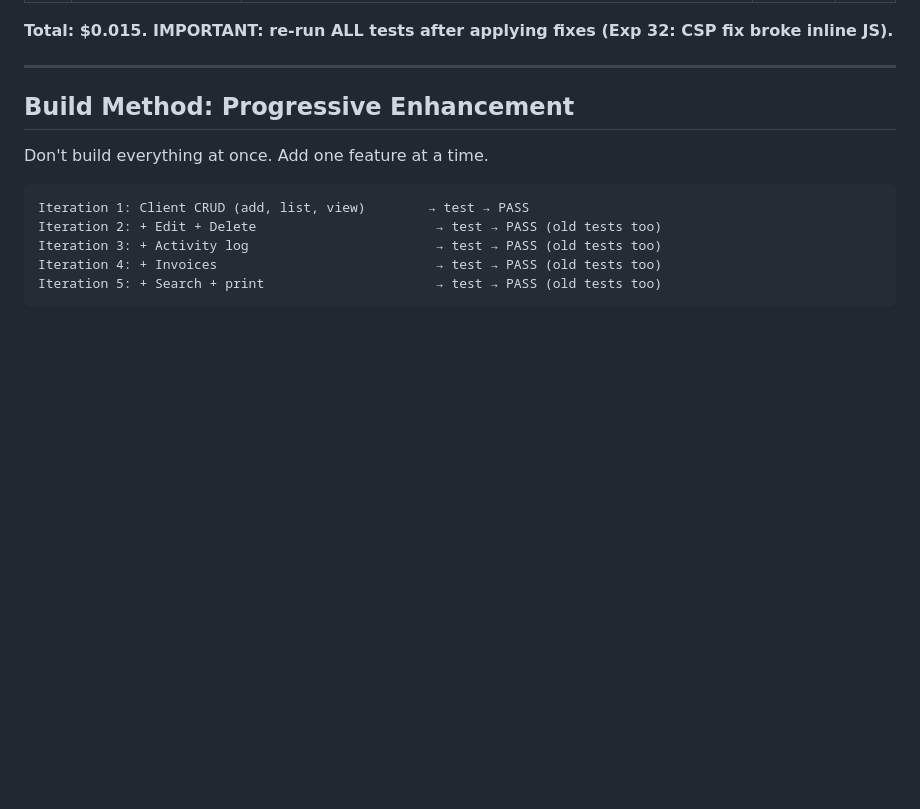
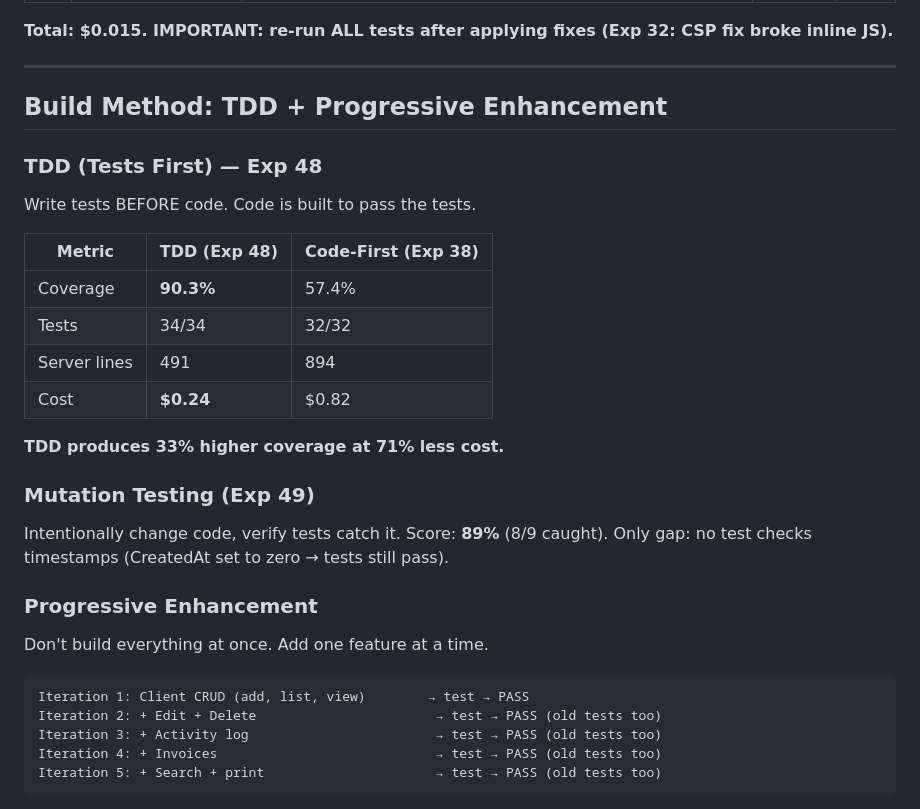
Before and after one commit to jonathanleahy/ai-code-orchestration-research, a Markdown page: PLAYBOOK.md, the part around the change. Drawn GitHub-style; blank space fills up the shorter version.

Commit message:
docs: PLAYBOOK updated with TDD (90.3% coverage) + mutation testing (89%)
TDD produces 33% higher coverage at 71% less cost vs code-first.
Mutation score 89% — tests catch 8/9 intentional code changes.

49 experiments total. ~$14 research cost.

Co-Authored-By: Claude Opus 4.6 (1M context) <noreply@anthropic.com>

````diff
--- a/PLAYBOOK.md
+++ b/PLAYBOOK.md
@@ -59,8 +59,25 @@ Run AFTER code is built. Review actual HTML/Go code.
 
 ---
 
-## Build Method: Progressive Enhancement
+## Build Method: TDD + Progressive Enhancement
 
+### TDD (Tests First) — Exp 48
+Write tests BEFORE code. Code is built to pass the tests.
+
+| Metric | TDD (Exp 48) | Code-First (Exp 38) |
+|--------|-------------|---------------------|
+| Coverage | **90.3%** | 57.4% |
+| Tests | 34/34 | 32/32 |
+| Server lines | 491 | 894 |
+| Cost | **$0.24** | $0.82 |
+
+**TDD produces 33% higher coverage at 71% less cost.**
+
+### Mutation Testing (Exp 49)
+Intentionally change code, verify tests catch it. Score: **89%** (8/9 caught).
+Only gap: no test checks timestamps (CreatedAt set to zero → tests still pass).
+
+### Progressive Enhancement
 Don't build everything at once. Add one feature at a time.
 
 ```
````
